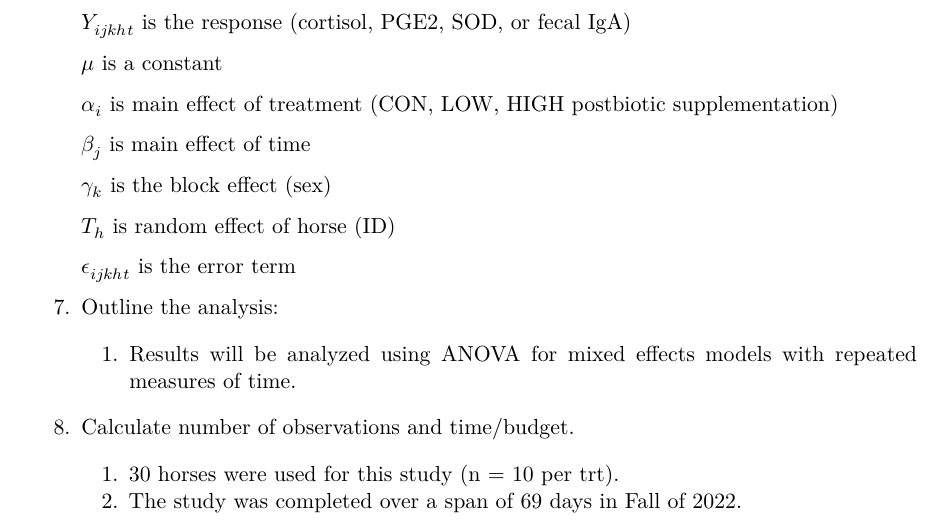
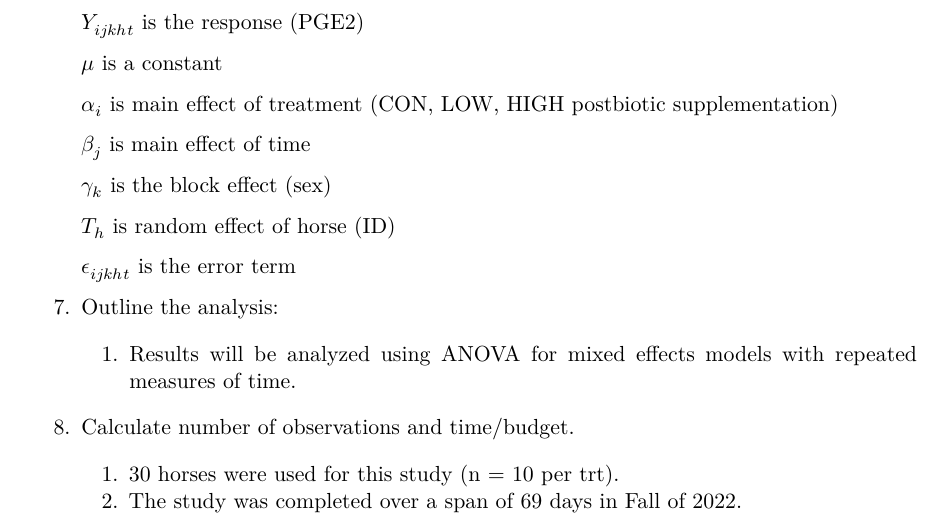
Before and after one commit to efolsom17/STAT541-S2025-PROJECT, a Quarto document (Project 2/S541-S2025-Project-2.qmd): part of page 3 of 12, cut at the place of the change. The pictures show the output file Project 2/S541-S2025-Project-2.pdf that the author committed with the source.

Commit message:
Minor changes, merge conflict incoming

```diff
--- a/Project 2/S541-S2025-Project-2.qmd
+++ b/Project 2/S541-S2025-Project-2.qmd
@@ -87,7 +87,7 @@ $Y_{ijkht} = \mu + \alpha_i + \beta_j + \gamma_k + T_h + \epsilon_{ijkht}$
 
     Where:
 
-    $Y_{ijkht}$ is the response (cortisol, PGE2, SOD, or fecal IgA)
+    $Y_{ijkht}$ is the response (PGE2)
 
     $\mu$ is a constant
 
```
Also changed, not shown: Project 2/S541-S2025-Project-2.pdf.
